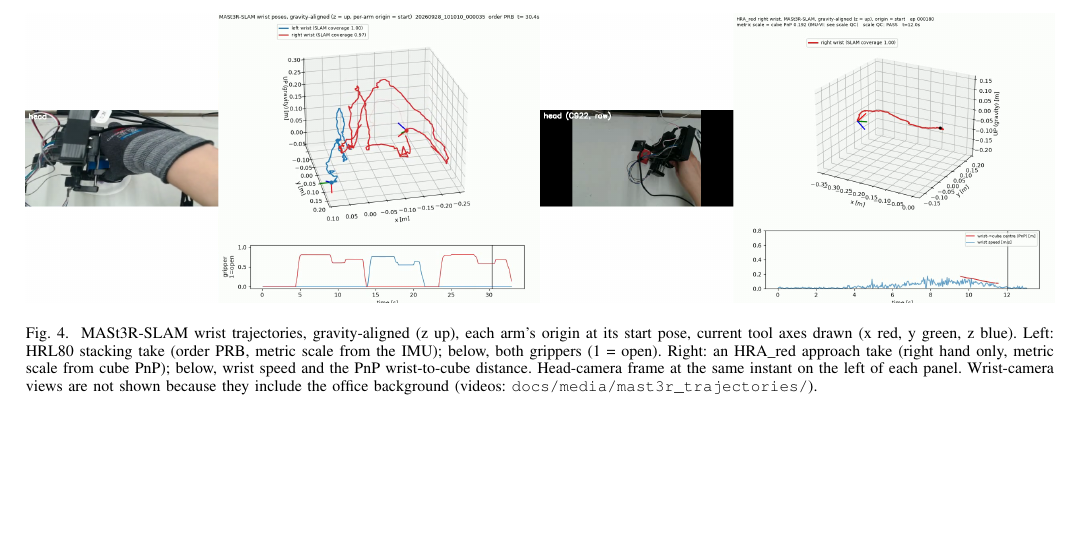
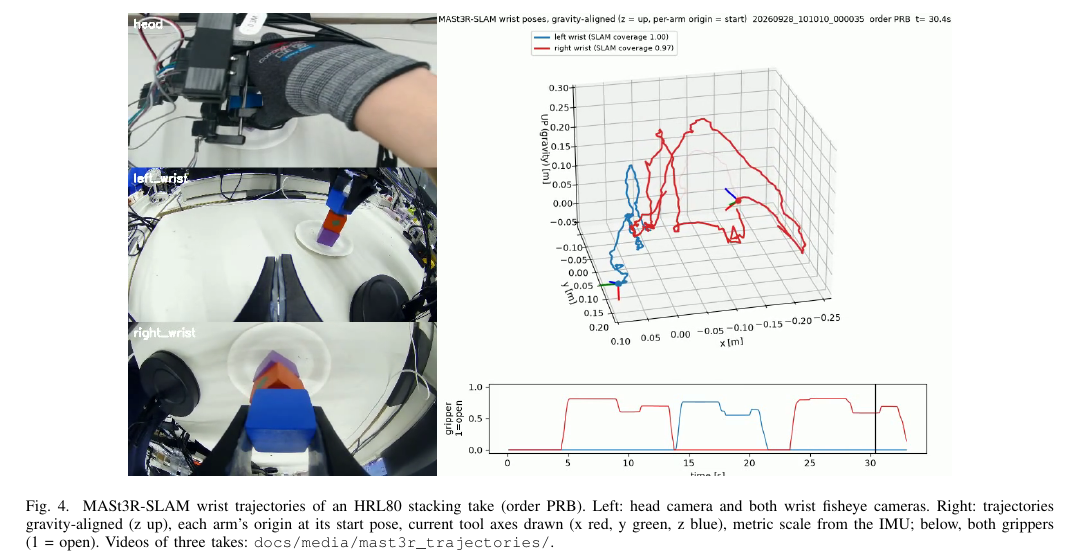
Before and after one commit to physical-ai-vla/egocentric-human-demos-rebot, a LaTeX paper (report/report.tex): part of page 7 of 10, cut at the place of the change, the shorter picture padded with empty space. Compiled offline with pdfLaTeX.

Commit message:
Trajectory videos: show real wrist views, keep bimanual HRL80 only
- replace masked videos/GIFs with unmasked HRL80 takes 000035/000055/000060
- remove HRA_red right-hand videos, previews and the masking script
- report trajectory figure: HRL80 full frame only

Co-Authored-By: Claude Opus 5.5 <noreply@anthropic.com>

```diff
--- a/report/report.tex
+++ b/report/report.tex
@@ -384,12 +384,11 @@ cut from; the full videos are in the repository.
 
 \begin{figure*}[t]
 \centering
-\includegraphics[width=\textwidth]{figures/fig7_mast3r_trajectories.png}
-\caption{MASt3R-SLAM wrist trajectories, gravity-aligned (z up), each arm's origin at its start pose, current tool axes
-drawn (x red, y green, z blue). Left: HRL80 stacking take (order PRB, metric scale from the IMU); below, both grippers
-(1 = open). Right: an HRA\_red approach take (right hand only, metric scale from cube PnP); below, wrist speed and the
-PnP wrist-to-cube distance. Head-camera frame at the same instant on the left of each panel. Wrist-camera views are not
-shown because they include the office background (videos: \texttt{docs/media/mast3r\_trajectories/}).}
+\includegraphics[width=0.8\textwidth]{figures/fig7_mast3r_trajectories.png}
+\caption{MASt3R-SLAM wrist trajectories of an HRL80 stacking take (order PRB). Left: head camera and both wrist fisheye
+cameras. Right: trajectories gravity-aligned (z up), each arm's origin at its start pose, current tool axes drawn (x red,
+y green, z blue), metric scale from the IMU; below, both grippers (1 = open). Videos of three takes:
+\texttt{docs/media/mast3r\_trajectories/}.}
 \label{fig:traj}
 \end{figure*}
 
```
Also changed, not shown: README.md, docs/media/mast3r_trajectories/wrist_mask_label.png (deleted), report/figures/fig7_mast3r_trajectories.png, report/report.pdf, 15 other files.
